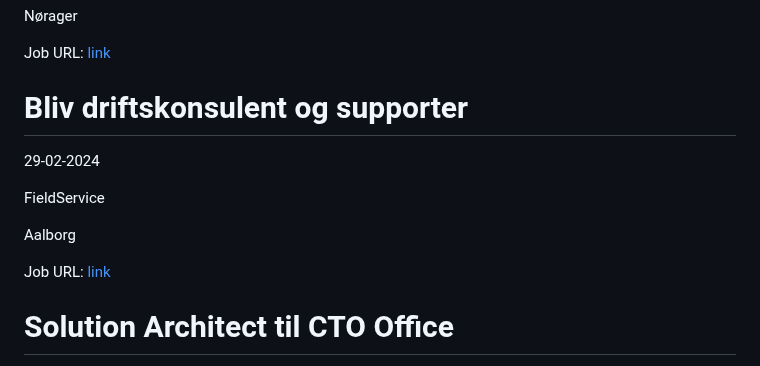
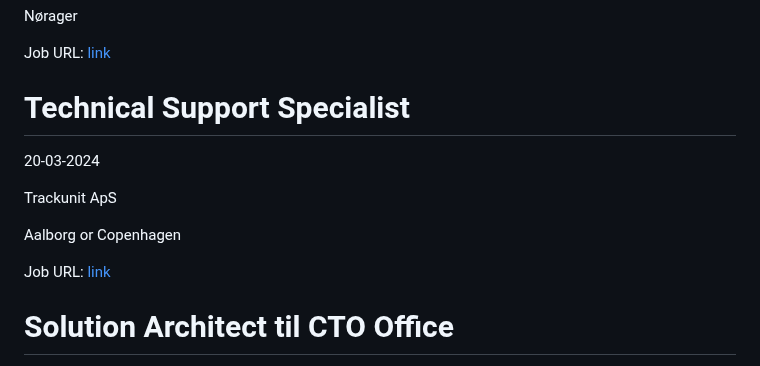
Before and after one commit to researchersec/jobscraper, a Markdown page: it/README.md, the part around one of its changes. GitHub-like rendering.

Commit message:
Auto scrape and update it/README.md

```diff
--- a/it/README.md
+++ b/it/README.md
@@ -8,10 +8,10 @@ Nørager
 Job URL: [link](https://www.jobindex.dk/jobannonce/504176/it-supporter-fuldtid)
 
 
-# Bliv driftskonsulent og supporter
-29-02-2024
+# Technical Support Specialist
+20-03-2024
 
-FieldService
+Trackunit ApS
 
-Aalborg
+Aalborg or Copenhagen
 
```
Also changed, not shown: other parts of it/README.md (+1 -1 lines).
